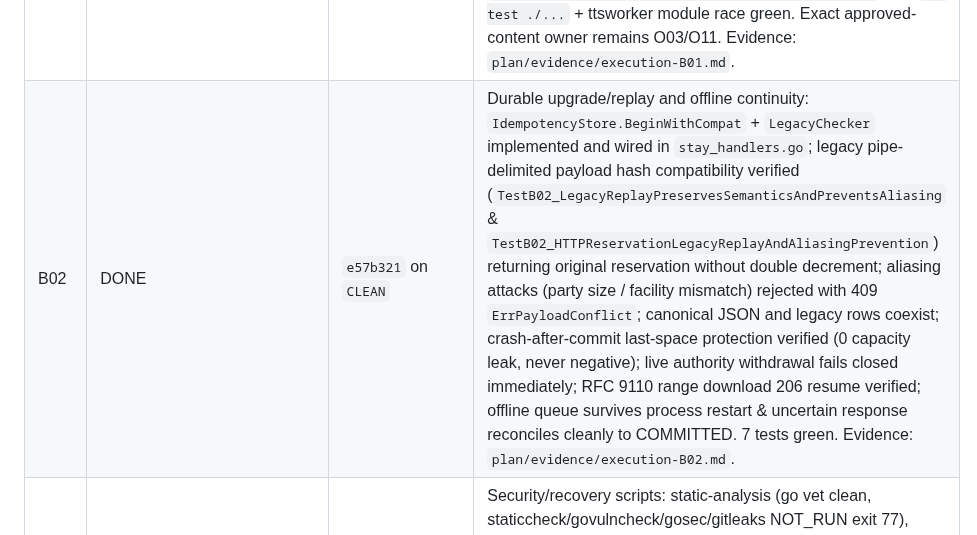
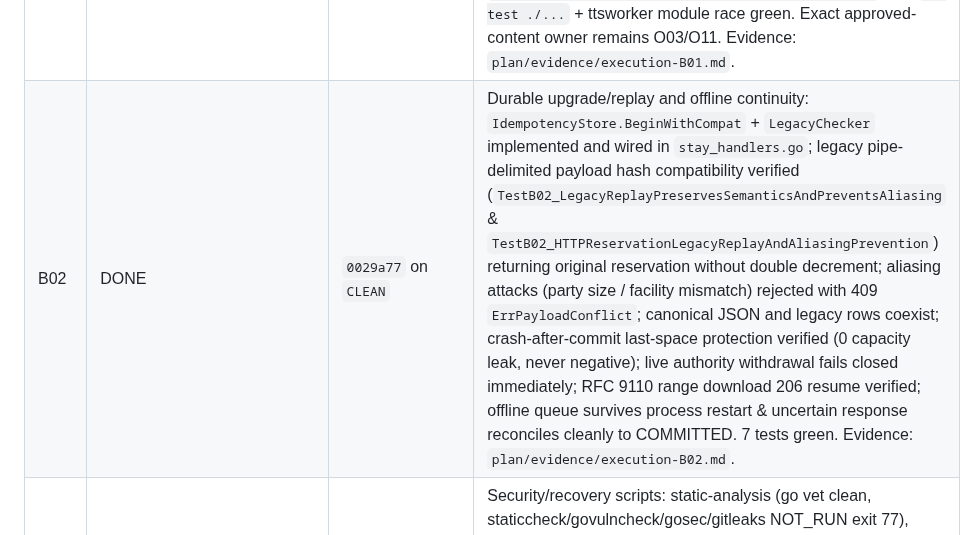
Before and after one commit to prakashdole/sthira, a Markdown page: plan/prompt.md, the part around the change. Rendered like a GitHub page.

Commit message:
docs(plan): record B02 completion in ledger (0029a77)

```diff
--- a/plan/prompt.md
+++ b/plan/prompt.md
@@ -471,7 +471,7 @@ Task statuses below describe this NEW playbook, not whether an older P-phase exi
 | R06 | DONE (`CONTAINER_RUNTIME=NOT_RUN`) | `1976215` on `CLEAN` | Nested migrate module builds from own dir; dedicated migrate image (`postgis/postgis:18-3.6` + sthmigrate); distroless non-root API; loopback-only publish; project isolation (no fixed container/volume names); 8 migrate unit tests + shellcheck clean; compose YAML validated. Docker engine absent on host → container runtime NOT_RUN. Evidence: `plan/evidence/execution-R06.md`. |
 | R07 | NOT_STARTED | — | No full real-model demo certified; requires R02 real inference on approved hardware + demo case/language from user |
 | B01 | DONE | `5a63406` on `CLEAN` | Strict speech/source/template authorization, fail closed: exact source/jurisdiction/language/source-version/template-version/template-SHA binding; SHA-256 digest over canonical template `Text` only (never rendered substitutions); no wildcard/`TemplateKeys` fallback. Migration `0010_p6_template_binding_quarantine.sql` quarantines incomplete active `approved_translations` via `SET revoked_at = GREATEST(approved_at, now())` (no invented approver) and adds CHECK `approved_translations_active_complete`; `SchemaRevision = 10`. Orchestrator check order SyntheticOnly → zero/exact TemplateVersion → zero/exact SourceVersion → digest; `SnapshotRevalidate` rejects mid-request digest/revocation drift. TTS cache binds `TemplateSHA256` (zero/empty rejected); unauthorized text never synthesises (`SynthesizeCalls()==0`). Acceptance green under `-race`: `TestB01_NullLanguageRowCannotAuthorizeActive`, `TestB01_ExactApprovalAuthorizes`, `TestB01_VoiceSpeech_DigestMismatchRejected`, `TestIsSpeechKeyApprovedForLanguage_FailClosed`, `TestScopedContext_VerifierReadsViaAcceptableRoute`. Full `go test ./...` + ttsworker module race green. Exact approved-content owner remains O03/O11. Evidence: `plan/evidence/execution-B01.md`. |
-| B02 | DONE | `e57b321` on `CLEAN` | Durable upgrade/replay and offline continuity: `IdempotencyStore.BeginWithCompat` + `LegacyChecker` implemented and wired in `stay_handlers.go`; legacy pipe-delimited payload hash compatibility verified (`TestB02_LegacyReplayPreservesSemanticsAndPreventsAliasing` & `TestB02_HTTPReservationLegacyReplayAndAliasingPrevention`) returning original reservation without double decrement; aliasing attacks (party size / facility mismatch) rejected with 409 `ErrPayloadConflict`; canonical JSON and legacy rows coexist; crash-after-commit last-space protection verified (0 capacity leak, never negative); live authority withdrawal fails closed immediately; RFC 9110 range download 206 resume verified; offline queue survives process restart & uncertain response reconciles cleanly to COMMITTED. 7 tests green. Evidence: `plan/evidence/execution-B02.md`. |
+| B02 | DONE | `0029a77` on `CLEAN` | Durable upgrade/replay and offline continuity: `IdempotencyStore.BeginWithCompat` + `LegacyChecker` implemented and wired in `stay_handlers.go`; legacy pipe-delimited payload hash compatibility verified (`TestB02_LegacyReplayPreservesSemanticsAndPreventsAliasing` & `TestB02_HTTPReservationLegacyReplayAndAliasingPrevention`) returning original reservation without double decrement; aliasing attacks (party size / facility mismatch) rejected with 409 `ErrPayloadConflict`; canonical JSON and legacy rows coexist; crash-after-commit last-space protection verified (0 capacity leak, never negative); live authority withdrawal fails closed immediately; RFC 9110 range download 206 resume verified; offline queue survives process restart & uncertain response reconciles cleanly to COMMITTED. 7 tests green. Evidence: `plan/evidence/execution-B02.md`. |
 | B03 | DONE | `65223c8` on `CLEAN` | Security/recovery scripts: static-analysis (go vet clean, staticcheck/govulncheck/gosec/gitleaks NOT_RUN exit 77), SBOM digests, fuzz 88k+ execs 0 panics, backup/restore rehearsal (schema rev 9, audit chain intact), dep-outage 503/200 recovery, graceful drain <20ms, shellcheck clean. `CONTAINER_RUNTIME=NOT_RUN` for ZAP/Docker paths. Evidence: `plan/evidence/execution-B03.md`. |
 | B04 | DONE | `0c96ac1` on `CLEAN` | Eval suite 28/28 unit + 20/20 synthetic (ml/hi/en deterministic); Go microbenchmarks; k6 smoke vs real Go binary + PG18 (100% checks, p95 3.64ms); source_outage 503 short-circuit; writes_50 capacity 409 without overbooking. GPU/paid hosting honestly external (O03/O04/O09/O11). Evidence: `plan/evidence/execution-B04.md`. |
 | B05 | NOT_STARTED | — | Backend Gate B checkpoint; requires B01–B04 |
```
